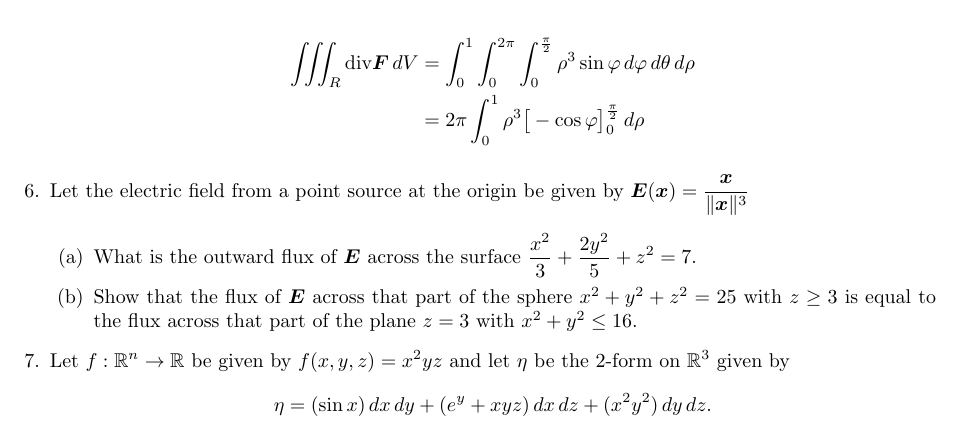
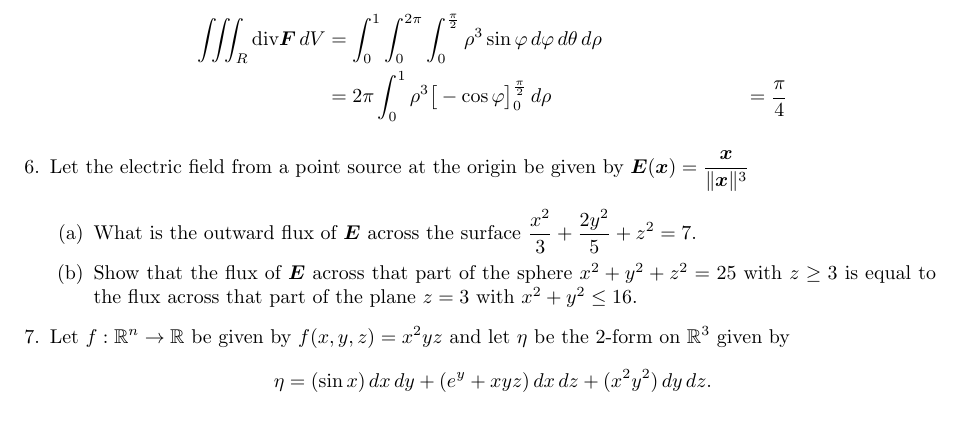
Before and after one commit to poonkeegan/school, a LaTeX document (matb42/a9.tex): part of page 5 of 5, cut so that both start at the same text. Compiled offline with pdfLaTeX.

Commit message:
Sun Mar 25 15:41:40 EDT 2018

```diff
--- a/matb42/a9.tex
+++ b/matb42/a9.tex
@@ -123,6 +123,7 @@ Mar 20th 2018}
     \begin{align*}
         \iiint_R \divt \boldsymbol F \, dV &= \int_0^1 \int_0^{2\pi} \int_0^{\frac{\pi}{2}} \rho^3 \sin\varphi \, d\varphi \, d\theta \, d \rho \\
         &= 2\pi \int_0^1 \rho^3 \big[ -\cos\varphi\big]_0^{\frac{\pi}{2}} \, d \rho
+        &= \frac{\pi}{4}
     \end{align*}
 
 \item Let the electric field from a point source at the origin be given by $\displaystyle \boldsymbol E (\boldsymbol x) = \frac{\boldsymbol x}{\norm{\boldsymbol x}^3}$
```
Also changed, not shown: matb42/a9.pdf.
